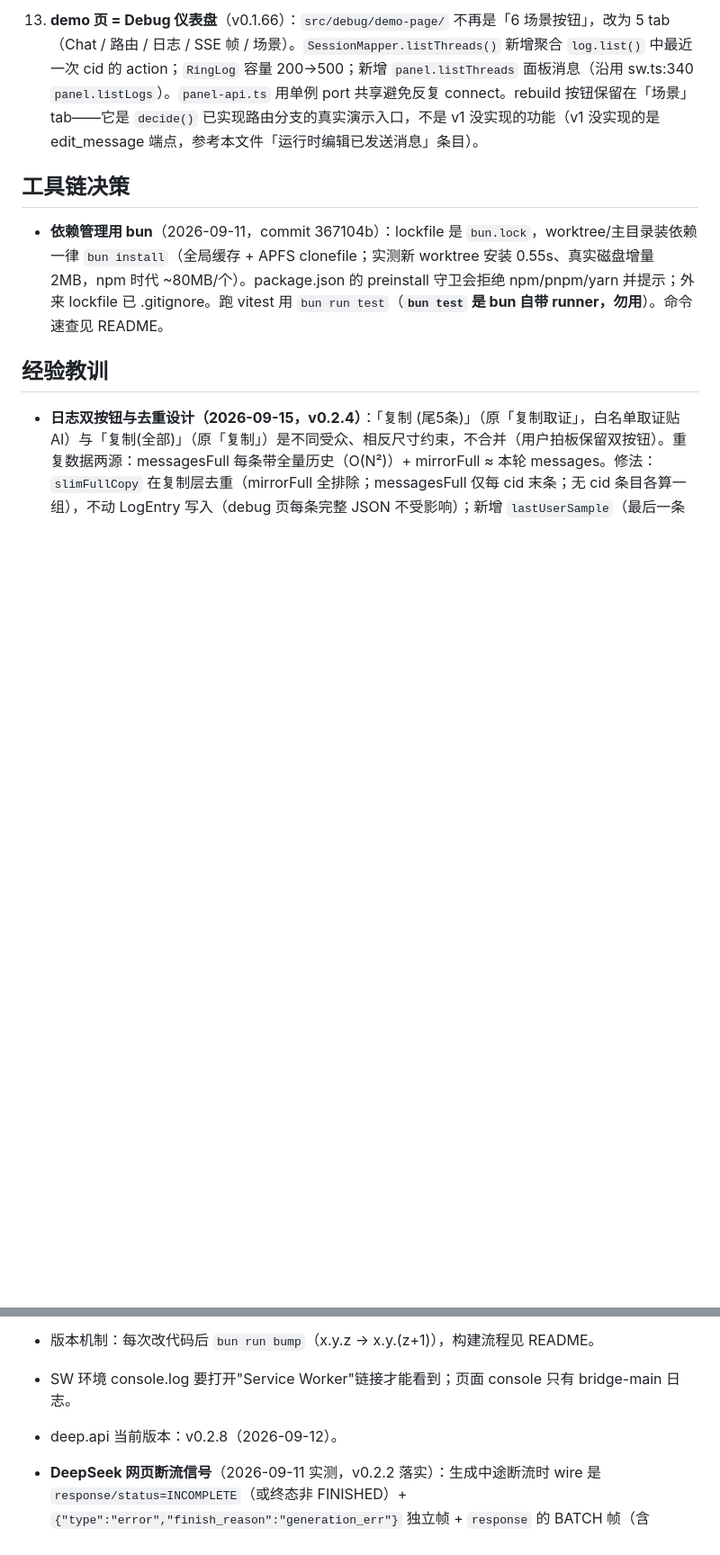
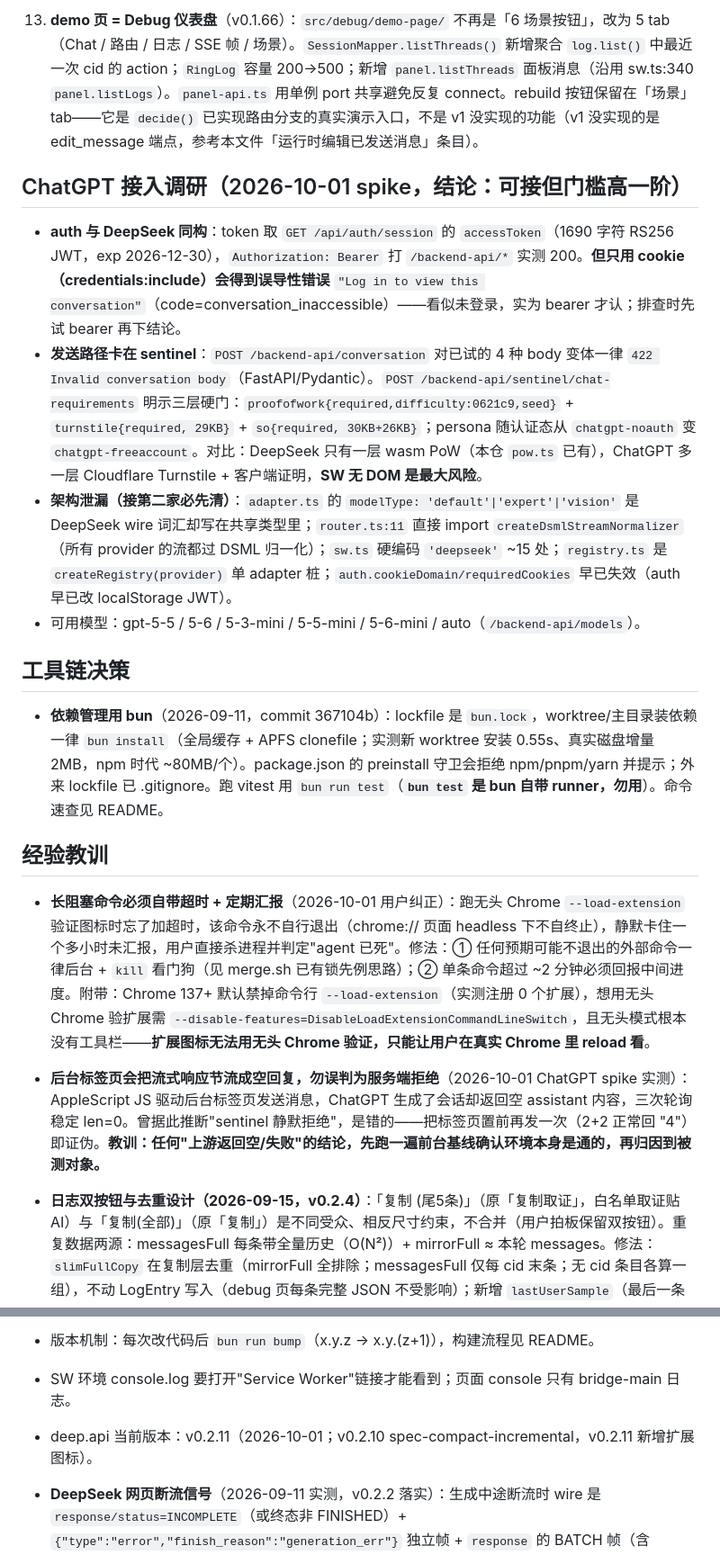
Before and after one commit to lixianmin/deep.api, a Markdown page: docs/01.memory.md, 2 parts joined by grey strips. Shown at 90% size. GitHub-like rendering; blank space fills up the shorter version.

Commit message:
docs(memory): 记 ChatGPT 接入 spike 结论 + 两条教训 + 版本号修正
ChatGPT 调研结论（auth 与 DeepSeek 同构可复现，但发送路径卡在 sentinel
三层门：PoW + Turnstile + 57KB 客户端证明）落盘，避免下次重新试错。
同时记下踩过的两个坑：后台标签页节流导致"空回复"被误判成服务端拒绝；
无头 Chrome 验扩展的三个限制（不退需超时、不支持 --load-extension、
无工具栏验不了图标）。版本号 v0.2.8 → v0.2.11。

```diff
--- a/docs/01.memory.md
+++ b/docs/01.memory.md
@@ -26,11 +26,21 @@
 12. **CSP**：MV3 默认禁 wasm，manifest 需 `content_security_policy.extension_pages` 加 `'wasm-unsafe-eval'`。
 13. **demo 页 = Debug 仪表盘**（v0.1.66）：`src/debug/demo-page/` 不再是「6 场景按钮」，改为 5 tab（Chat / 路由 / 日志 / SSE 帧 / 场景）。`SessionMapper.listThreads()` 新增聚合 `log.list()` 中最近一次 cid 的 action；`RingLog` 容量 200→500；新增 `panel.listThreads` 面板消息（沿用 sw.ts:340 `panel.listLogs`）。`panel-api.ts` 用单例 port 共享避免反复 connect。rebuild 按钮保留在「场景」tab——它是 `decide()` 已实现路由分支的真实演示入口，不是 v1 没实现的功能（v1 没实现的是 edit_message 端点，参考本文件「运行时编辑已发送消息」条目）。
 
+## ChatGPT 接入调研（2026-10-01 spike，结论：可接但门槛高一阶）
+
+- **auth 与 DeepSeek 同构**：token 取 `GET /api/auth/session` 的 `accessToken`（1690 字符 RS256 JWT，exp 2026-12-30），`Authorization: Bearer` 打 `/backend-api/*` 实测 200。**但只用 cookie（credentials:include）会得到误导性错误** `"Log in to view this conversation"`（code=conversation_inaccessible）——看似未登录，实为 bearer 才认；排查时先试 bearer 再下结论。
+- **发送路径卡在 sentinel**：`POST /backend-api/conversation` 对已试的 4 种 body 变体一律 `422 Invalid conversation body`（FastAPI/Pydantic）。`POST /backend-api/sentinel/chat-requirements` 明示三层硬门：`proofofwork{required,difficulty:0621c9,seed}` + `turnstile{required, 29KB}` + `so{required, 30KB+26KB}`；persona 随认证态从 `chatgpt-noauth` 变 `chatgpt-freeaccount`。对比：DeepSeek 只有一层 wasm PoW（本仓 `pow.ts` 已有），ChatGPT 多一层 Cloudflare Turnstile + 客户端证明，**SW 无 DOM 是最大风险**。
+- **架构泄漏（接第二家必先清）**：`adapter.ts` 的 `modelType: 'default'|'expert'|'vision'` 是 DeepSeek wire 词汇却写在共享类型里；`router.ts:11` 直接 import `createDsmlStreamNormalizer`（所有 provider 的流都过 DSML 归一化）；`sw.ts` 硬编码 `'deepseek'` ~15 处；`registry.ts` 是 `createRegistry(provider)` 单 adapter 桩；`auth.cookieDomain/requiredCookies` 早已失效（auth 早已改 localStorage JWT）。
+- 可用模型：gpt-5-5 / 5-6 / 5-3-mini / 5-5-mini / 5-6-mini / auto（`/backend-api/models`）。
+
 ## 工具链决策
 
 - **依赖管理用 bun**（2026-09-11，commit 367104b）：lockfile 是 `bun.lock`，worktree/主目录装依赖一律 `bun install`（全局缓存 + APFS clonefile；实测新 worktree 安装 0.55s、真实磁盘增量 2MB，npm 时代 ~80MB/个）。package.json 的 preinstall 守卫会拒绝 npm/pnpm/yarn 并提示；外来 lockfile 已 .gitignore。跑 vitest 用 `bun run test`（**`bun test` 是 bun 自带 runner，勿用**）。命令速查见 README。
 
 ## 经验教训
+
+- **长阻塞命令必须自带超时 + 定期汇报**（2026-10-01 用户纠正）：跑无头 Chrome `--load-extension` 验证图标时忘了加超时，该命令永不自行退出（chrome:// 页面 headless 下不自终止），静默卡住一个多小时未汇报，用户直接杀进程并判定"agent 已死"。修法：① 任何预期可能不退出的外部命令一律后台 + `kill` 看门狗（见 merge.sh 已有锁先例思路）；② 单条命令超过 ~2 分钟必须回报中间进度。附带：Chrome 137+ 默认禁掉命令行 `--load-extension`（实测注册 0 个扩展），想用无头 Chrome 验扩展需 `--disable-features=DisableLoadExtensionCommandLineSwitch`，且无头模式根本没有工具栏——**扩展图标无法用无头 Chrome 验证，只能让用户在真实 Chrome 里 reload 看**。
+- **后台标签页会把流式响应节流成空回复，勿误判为服务端拒绝**（2026-10-01 ChatGPT spike 实测）：AppleScript JS 驱动后台标签页发送消息，ChatGPT 生成了会话却返回空 assistant 内容，三次轮询稳定 len=0。曾据此推断"sentinel 静默拒绝"，是错的——把标签页置前再发一次（2+2 正常回 "4"）即证伪。**教训：任何"上游返回空/失败"的结论，先跑一遍前台基线确认环境本身是通的，再归因到被测对象。**
 
 - **日志双按钮与去重设计（2026-09-15，v0.2.4）**：「复制 (尾5条)」（原「复制取证」，白名单取证贴 AI）与「复制(全部)」（原「复制」）是不同受众、相反尺寸约束，不合并（用户拍板保留双按钮）。重复数据两源：messagesFull 每条带全量历史（O(N²)）+ mirrorFull ≈ 本轮 messages。修法：`slimFullCopy` 在复制层去重（mirrorFull 全排除；messagesFull 仅每 cid 末条；无 cid 条目各算一组），不动 LogEntry 写入（debug 页每条完整 JSON 不受影响）；新增 `lastUserSample`（最后一条 user 前 200 字）；popup 日志列表渲染 `req=`/`user=` 行（requestFull 早已含 reasoning/search，只是 UI 此前不显示）。
 
@@ -41,7 +51,7 @@
 - 扩展加载目录是 `/Users/xmli/me/code/deep.api/extension/`（构建产物），**不是仓库根目录**；载入前先在 chrome://extensions 移除旧版。
 - 版本机制：每次改代码后 `bun run bump`（x.y.z → x.y.(z+1)），构建流程见 README。
 - SW 环境 console.log 要打开"Service Worker"链接才能看到；页面 console 只有 bridge-main 日志。
-- deep.api 当前版本：v0.2.8（2026-09-12）。
+- deep.api 当前版本：v0.2.11（2026-10-01；v0.2.10 spec-compact-incremental，v0.2.11 新增扩展图标）。
 - **DeepSeek 网页断流信号**（2026-09-11 实测，v0.2.2 落实）：生成中途断流时 wire 是 `response/status=INCOMPLETE`（或终态非 FINISHED）+ `{"type":"error","finish_reason":"generation_err"}` 独立帧 + `response` 的 BATCH 帧（含 `accumulated_token_usage`/`quasi_status`）。旧 parser 丢弃 error 帧 → 空回复判 `finish_reason:stop`（silent bug）；v0.2.2 识别 → `stream_error` 事件 → Router 抛 503（已发分块不回滚）+ 解包 BATCH。**`auto_resume:false` 时网页仍出 Continue 按钮**——勿据该字段推断 UI 行为（曾误判，用户实测纠正）。
 - **断流自动续接已实施**（2026-09-12，v0.2.8）：断流后自动 `POST /api/v0/chat/continue`（`{chat_session_id, message_id, fallback_to_resume:true}`，无 PoW）；续接流复用同 parser，按「当前 message 已发**原始**字符数」裁剪快照重发，循环在 `runExclusiveStream` 锁内、上限 3 次 / 500ms，超限仍 503。spec：`docs/superpowers/specs/2026-09-12-continue-on-incomplete-design.md`；plan：`docs/superpowers/plans/2026-09-12-continue-on-incomplete.md`。**验收**：stub 注入断流 + 真实 parser 消费续接 SSE 的集成用例（真实断流不可按需复现，未做手测）。
 - **stream:true 返回值形状必须严格遵循 OpenAI Chat Completions SSE 契约**（v0.1.49 修复）：必须是 `Response-like`（含 `body.getReader()`，content-type: text/event-stream），不是 `AsyncIterable<string>`。下斴（如 spice `parseDeepApiSse`）用 `body.getReader().read()` 读 Uint8Array + TextDecoder 拼 SSE 帧。`AsyncIterable<string>` 返了会被判定非 Response，fall back 到按 `{choices:[...]}` 形状取数据取不到 → 空响应 → 「AI 无回复」。v0.1.45 改 SSE 帧序列化到 `AsyncIterable<string>`，v0.1.49 才改成 `Response`，中间四版接口形状不匹配是 bridge 侧历史 regression。
```
